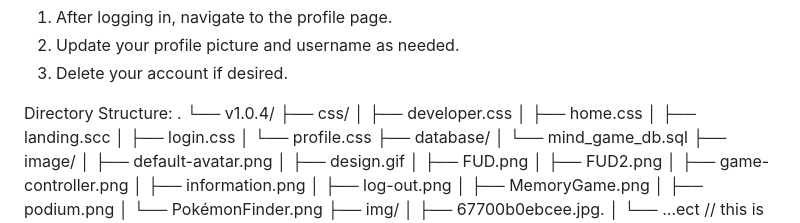
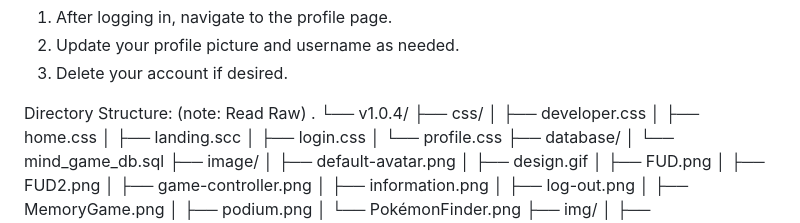
Before and after one commit to FlorinzPaul/Mind-Game, a Markdown page: README.md, the part around the change. GitHub-like rendering.

```diff
--- a/README.md
+++ b/README.md
@@ -63,6 +63,7 @@ Profile Management
 3. Delete your account if desired.
 
 Directory Structure:
+(note: Read Raw)
 .
 └── v1.0.4/
     ├── css/
```
